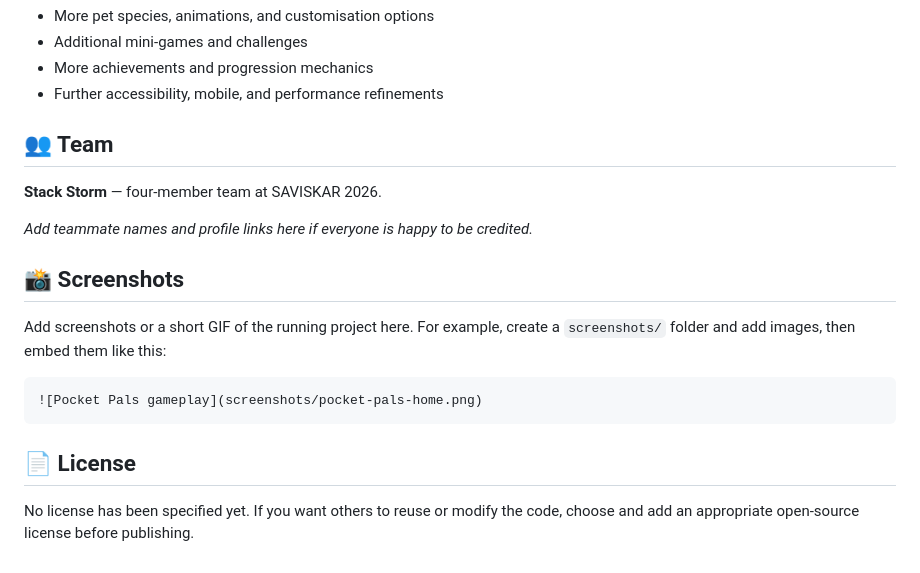
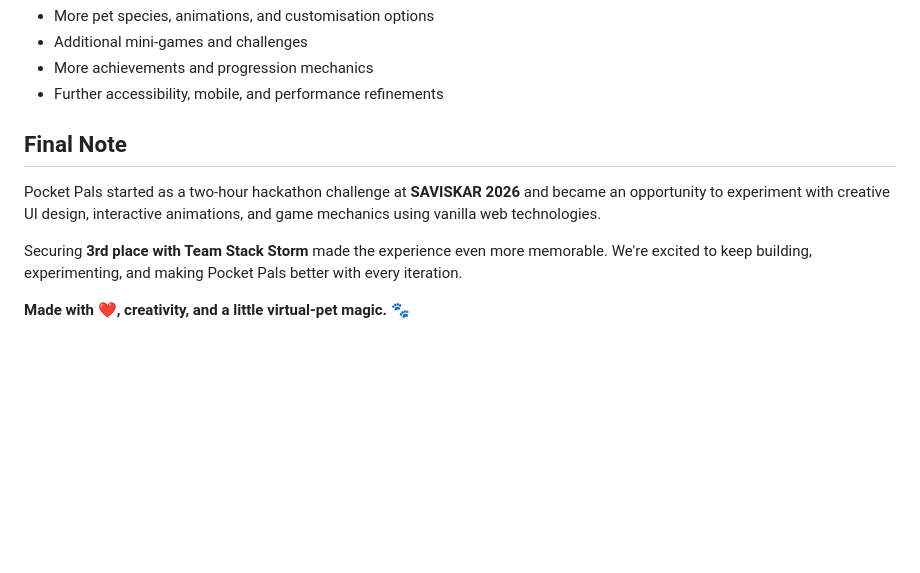
Before and after one commit to Krtyaka/pocket-pals-virtual-pet, a Markdown page: README.md, the part around the change. Rendered like a GitHub page; blank space fills up the shorter version.

````diff
--- a/README.md
+++ b/README.md
@@ -88,20 +88,10 @@ We'd love to keep evolving Pocket Pals with:
 - More achievements and progression mechanics
 - Further accessibility, mobile, and performance refinements
 
-## 👥 Team
+## Final Note
 
-**Stack Storm** — four-member team at SAVISKAR 2026.
+Pocket Pals started as a two-hour hackathon challenge at **SAVISKAR 2026** and became an opportunity to experiment with creative UI design, interactive animations, and game mechanics using vanilla web technologies.
 
-_Add teammate names and profile links here if everyone is happy to be credited._
+Securing **3rd place with Team Stack Storm** made the experience even more memorable. We're excited to keep building, experimenting, and making Pocket Pals better with every iteration.
 
-## 📸 Screenshots
-
-Add screenshots or a short GIF of the running project here. For example, create a `screenshots/` folder and add images, then embed them like this:
-
-```md
-![Pocket Pals gameplay](screenshots/pocket-pals-home.png)
-```
-
-## 📄 License
-
-No license has been specified yet. If you want others to reuse or modify the code, choose and add an appropriate open-source license before publishing.
+**Made with ❤️, creativity, and a little virtual-pet magic.** 🐾
````
